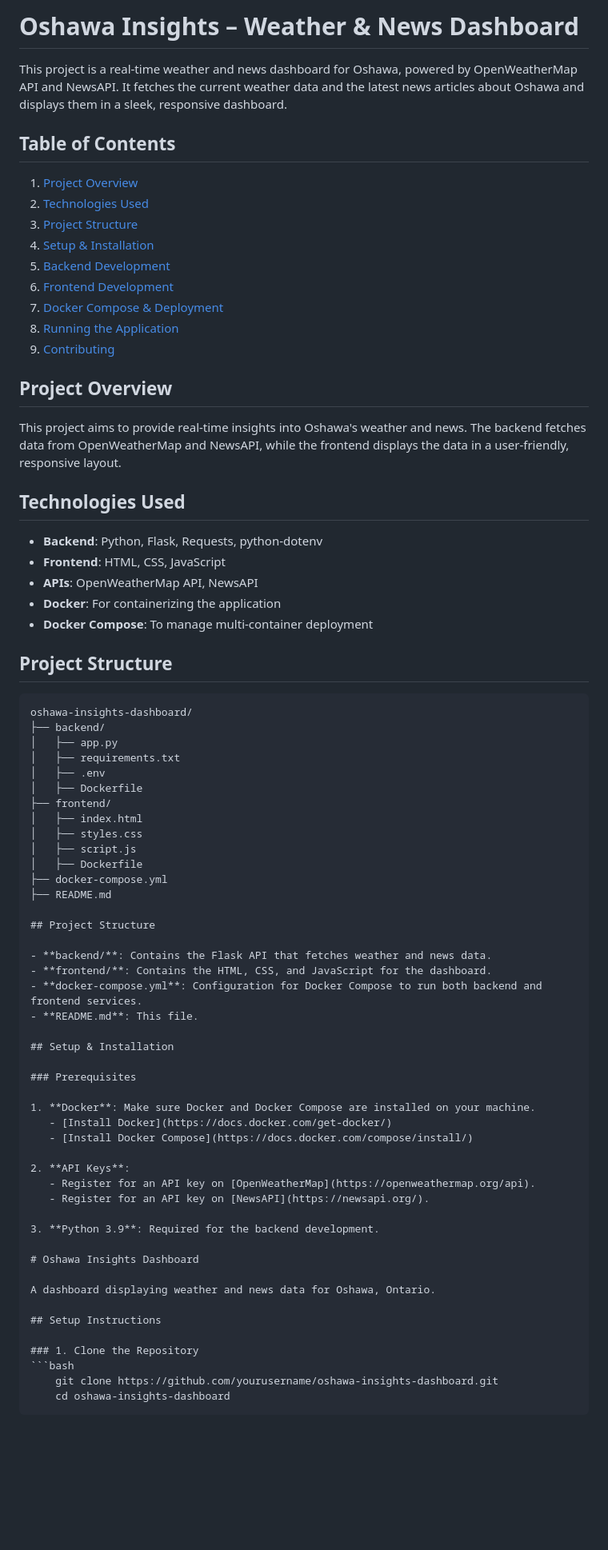
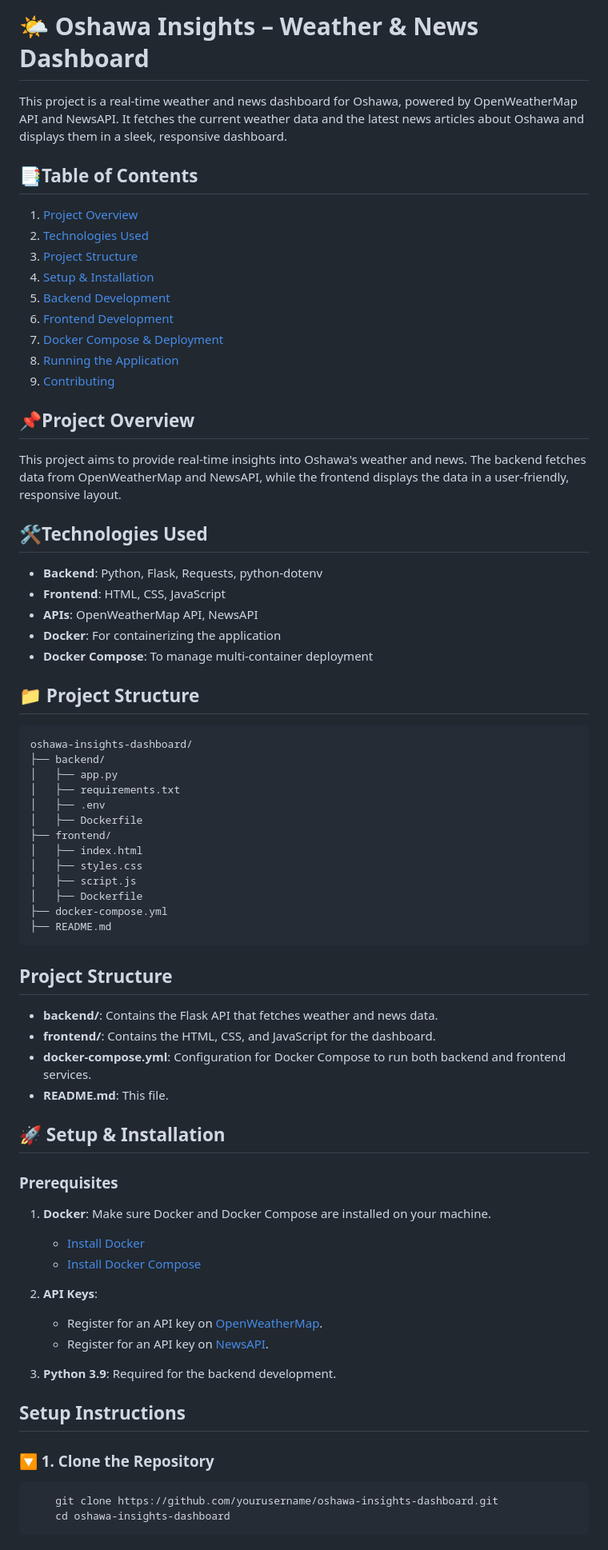
Before and after one commit to KritikaKapri/INFT2201-Assignment2, a Markdown page: README.md, the part around the change. Shown: that part at 80% size. Rendered like a GitHub page; blank space fills up the shorter version.

````diff
--- a/README.md
+++ b/README.md
@@ -1,8 +1,8 @@
-# Oshawa Insights – Weather & News Dashboard
+# 🌤 Oshawa Insights – Weather & News Dashboard
 
 This project is a real-time weather and news dashboard for Oshawa, powered by OpenWeatherMap API and NewsAPI. It fetches the current weather data and the latest news articles about Oshawa and displays them in a sleek, responsive dashboard.
 
-## Table of Contents
+## 📑Table of Contents
 1. [Project Overview](#project-overview)
 2. [Technologies Used](#technologies-used)
 3. [Project Structure](#project-structure)
@@ -13,11 +13,11 @@ This project is a real-time weather and news dashboard for Oshawa, powered by Op
 8. [Running the Application](#running-the-application)
 9. [Contributing](#contributing)
 
-## Project Overview
+## 📌Project Overview
 
 This project aims to provide real-time insights into Oshawa's weather and news. The backend fetches data from OpenWeatherMap and NewsAPI, while the frontend displays the data in a user-friendly, responsive layout.
 
-## Technologies Used
+## 🛠️Technologies Used
 
 - **Backend**: Python, Flask, Requests, python-dotenv
 - **Frontend**: HTML, CSS, JavaScript
@@ -25,7 +25,7 @@ This project aims to provide real-time insights into Oshawa's weather and news.
 - **Docker**: For containerizing the application
 - **Docker Compose**: To manage multi-container deployment
 
-## Project Structure
+## 📁 Project Structure
 
 ```plaintext
 oshawa-insights-dashboard/
@@ -41,6 +41,7 @@ oshawa-insights-dashboard/
 │   ├── Dockerfile
 ├── docker-compose.yml
 ├── README.md
+```
 
 ## Project Structure
 
@@ -49,7 +50,7 @@ oshawa-insights-dashboard/
 - **docker-compose.yml**: Configuration for Docker Compose to run both backend and frontend services.
 - **README.md**: This file.
 
-## Setup & Installation
+## 🚀 Setup & Installation
 
 ### Prerequisites
 
@@ -63,13 +64,10 @@ oshawa-insights-dashboard/
 
 3. **Python 3.9**: Required for the backend development.
 
-# Oshawa Insights Dashboard
-
-A dashboard displaying weather and news data for Oshawa, Ontario.
 
 ## Setup Instructions
 
-### 1. Clone the Repository
+### 🔽 1. Clone the Repository
 ```bash
     git clone https://github.com/yourusername/oshawa-insights-dashboard.git
     cd oshawa-insights-dashboard
````
